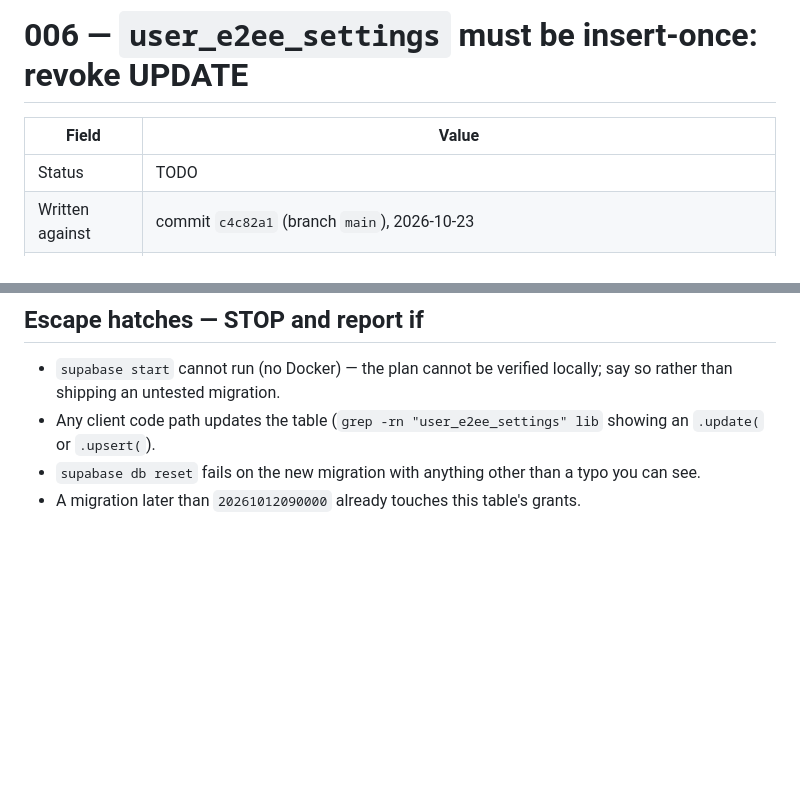
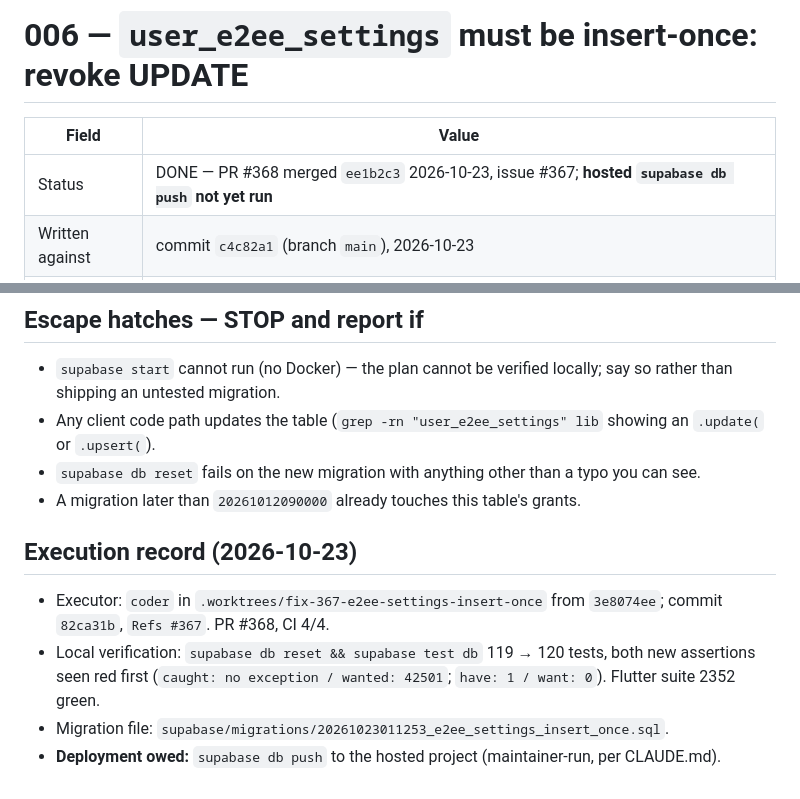
Before and after one commit to laugustyniak/augustyniak-capture, a Markdown page: plans/006-revoke-update-on-user-e2ee-settings.md, 2 parts joined by grey strips. GitHub-like rendering; blank space fills up the shorter version.

```diff
--- a/plans/006-revoke-update-on-user-e2ee-settings.md
+++ b/plans/006-revoke-update-on-user-e2ee-settings.md
@@ -2,7 +2,7 @@
 
 | Field | Value |
 | --- | --- |
-| Status | TODO |
+| Status | DONE — PR #368 merged `ee1b2c3` 2026-10-23, issue #367; **hosted `supabase db push` not yet run** |
 | Written against | commit `c4c82a1` (branch `main`), 2026-10-23 |
 | Finding | security #8 in `plans/README.md`: the table grants and allows UPDATE though the client only ever inserts |
 | Effort | S (1–2 h; one migration, one pgTAP edit, one doc sentence) |
@@ -204,3 +204,10 @@ Any future need to change an account's KDF parameters is a **re-key**, which mea
 - Any client code path updates the table (`grep -rn "user_e2ee_settings" lib` showing an `.update(` or `.upsert(`).
 - `supabase db reset` fails on the new migration with anything other than a typo you can see.
 - A migration later than `20261012090000` already touches this table's grants.
+
+## Execution record (2026-10-23)
+
+- Executor: `coder` in `.worktrees/fix-367-e2ee-settings-insert-once` from `3e8074ee`; commit `82ca31b`, `Refs #367`. PR #368, CI 4/4.
+- Local verification: `supabase db reset && supabase test db` 119 → 120 tests, both new assertions seen red first (`caught: no exception / wanted: 42501`; `have: 1 / want: 0`). Flutter suite 2352 green.
+- Migration file: `supabase/migrations/20261023011253_e2ee_settings_insert_once.sql`.
+- **Deployment owed:** `supabase db push` to the hosted project (maintainer-run, per CLAUDE.md).
```
Also changed, not shown: plans/README.md (+1 -1 lines).
